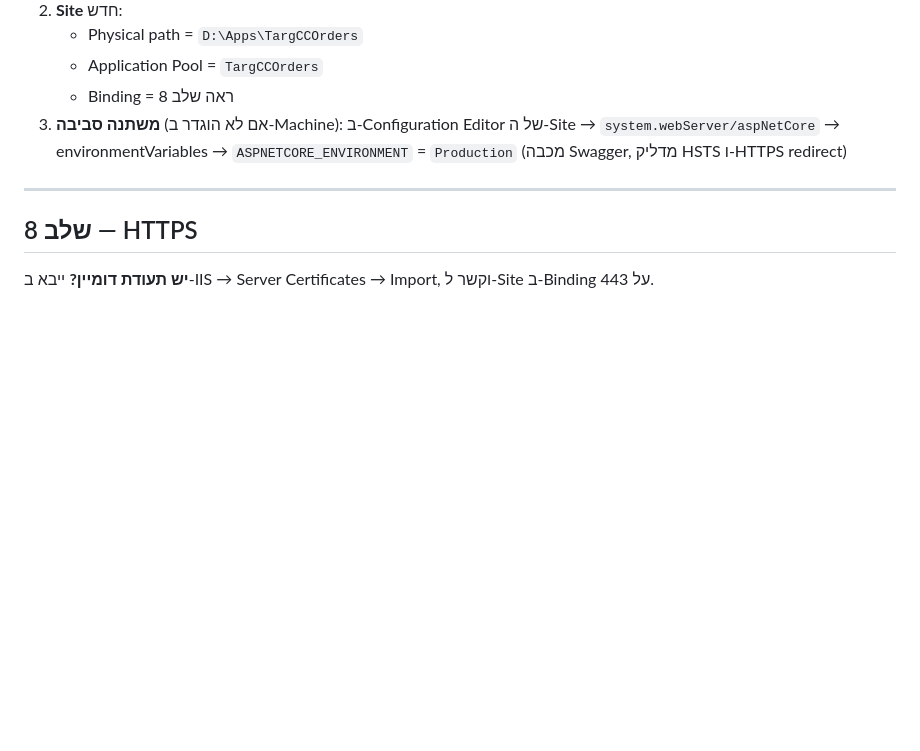
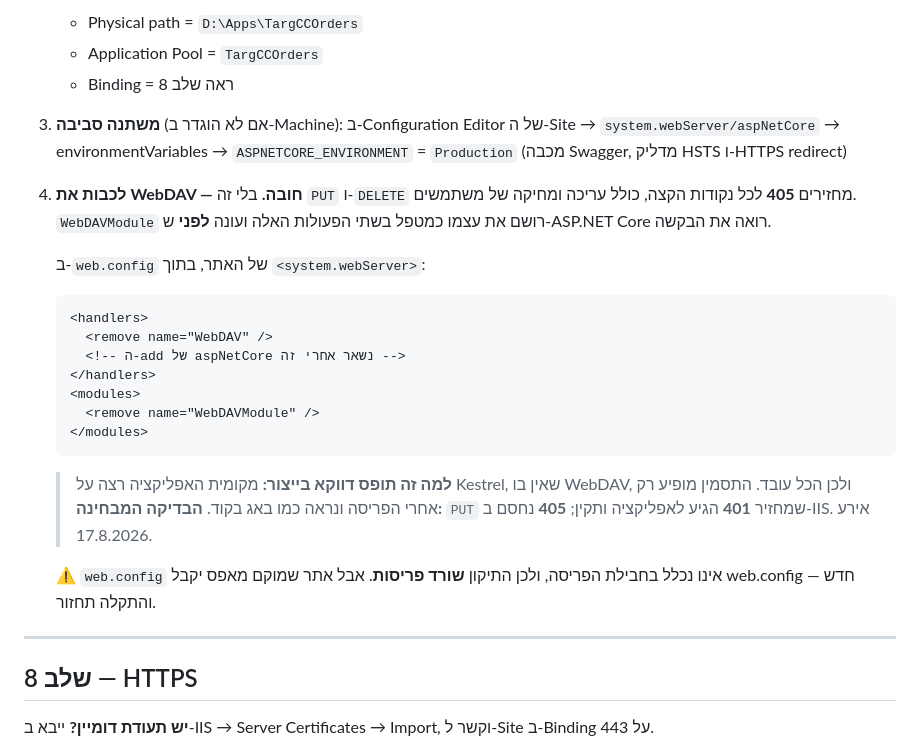
Before and after one commit to dorongut1/TargCCOrders, a Markdown page: DEPLOY_TO_SERVER.md, the part around the change. GitHub-like rendering; blank space fills up the shorter version.

Commit message:
Record the WebDAV block on PUT and DELETE
Editing and deleting users returned 405 in production while working locally.
IIS ships WebDAVModule enabled, and it claims PUT and DELETE before
ASP.NET Core sees them; Kestrel has no such module, so the failure cannot
appear until the code is deployed and reads as a bug in the code.

Notes the distinguishing check as well: a PUT answering 401 reached the
application, 405 was stopped by IIS.

Co-Authored-By: Claude Opus 5 <noreply@anthropic.com>

````diff
--- a/DEPLOY_TO_SERVER.md
+++ b/DEPLOY_TO_SERVER.md
@@ -238,6 +238,30 @@ icacls "D:\Logs\TargCC" /grant "IIS AppPool\TargCCOrders:(OI)(CI)M"
    `ASPNETCORE_ENVIRONMENT` = `Production`
    (מכבה Swagger, מדליק HSTS ו-HTTPS redirect)
 
+4. **לכבות את WebDAV — חובה.** בלי זה `PUT` ו-`DELETE` מחזירים **405** לכל
+   נקודות הקצה, כולל עריכה ומחיקה של משתמשים. `WebDAVModule` רושם את עצמו
+   כמטפל בשתי הפעולות האלה ועונה **לפני** ש-ASP.NET Core רואה את הבקשה.
+
+   ב-`web.config` של האתר, בתוך `<system.webServer>`:
+
+   ```xml
+   <handlers>
+     <remove name="WebDAV" />
+     <!-- ה-add של aspNetCore נשאר אחרי זה -->
+   </handlers>
+   <modules>
+     <remove name="WebDAVModule" />
+   </modules>
+   ```
+
+   > **למה זה תופס דווקא בייצור:** מקומית האפליקציה רצה על Kestrel, שאין בו
+   > WebDAV, ולכן הכל עובד. התסמין מופיע רק אחרי הפריסה ונראה כמו באג בקוד.
+   > **הבדיקה המבחינה:** `PUT` שמחזיר **401** הגיע לאפליקציה ותקין;
+   > **405** נחסם ב-IIS. אירע 17.8.2026.
+
+   ⚠️ `web.config` אינו נכלל בחבילת הפריסה, ולכן התיקון **שורד פריסות**.
+   אבל אתר שמוקם מאפס יקבל web.config חדש — והתקלה תחזור.
+
 ---
 
 ## שלב 8 — HTTPS
````
